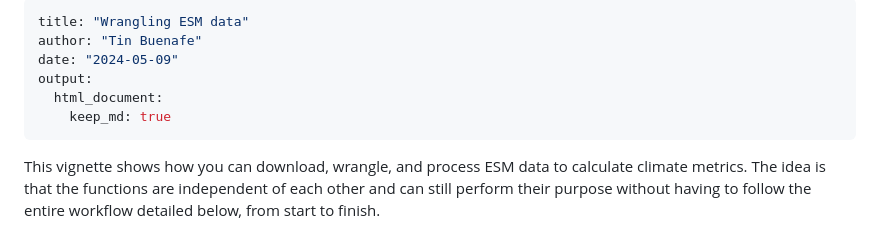
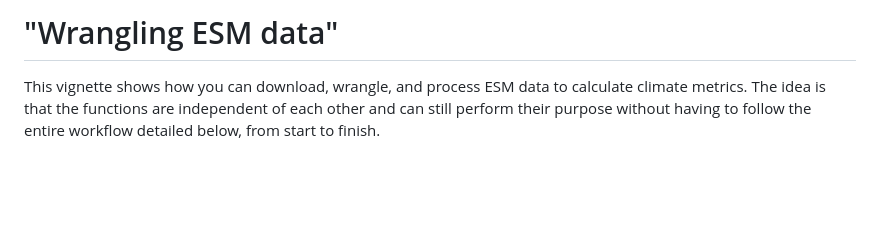
Before and after one commit to SnBuenafe/hotrstuff, a Markdown page: README.md, the part around the change. Drawn GitHub-style; blank space fills up the shorter version.

```diff
--- a/README.md
+++ b/README.md
@@ -1,13 +1,4 @@
----
-title: "Wrangling ESM data"
-author: "Tin Buenafe"
-date: "2024-05-09"
-output:
-  html_document:
-    keep_md: true
----
-
-
+# "Wrangling ESM data"
 
 This vignette shows how you can download, wrangle, and process ESM data to calculate climate metrics. The idea is that the functions are independent of each other and can still perform their purpose without having to follow the entire workflow detailed below, from start to finish.
 
```
